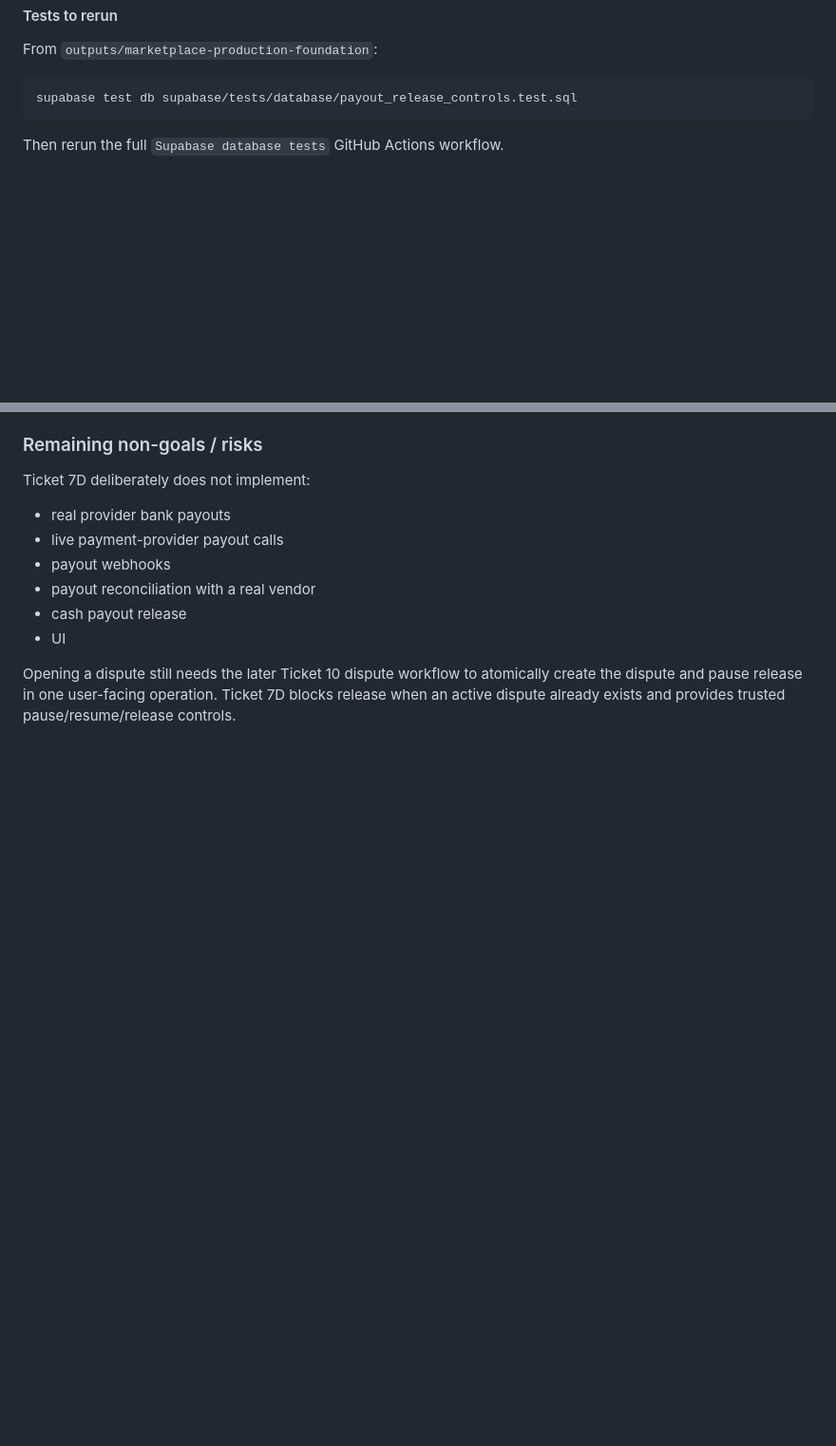
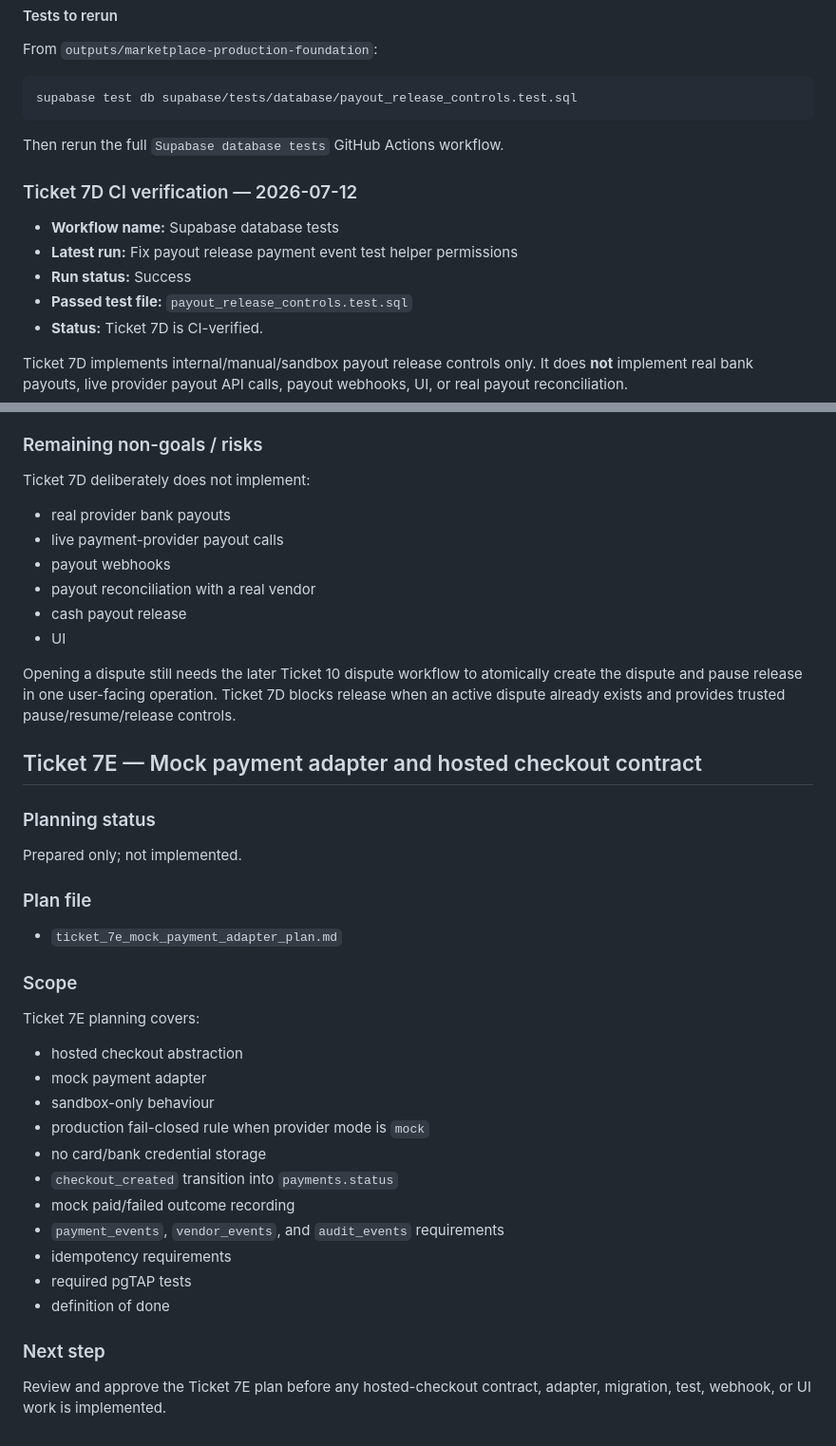
Before and after one commit to hopewellnhlakaniphogumede-web/LEKKADEALL, a Markdown page: hardening_progress.md, 2 parts joined by grey strips. Shown at 95% size. Drawn GitHub-style; blank space fills up the shorter version.

Commit message:
Mark Ticket 7D CI verified and add Ticket 7E mock payment plan
Mark Ticket 7D CI verified and add Ticket 7E mock payment plan

```diff
--- a/hardening_progress.md
+++ b/hardening_progress.md
@@ -1510,6 +1510,16 @@ supabase test db supabase/tests/database/payout_release_controls.test.sql
 
 Then rerun the full `Supabase database tests` GitHub Actions workflow.
 
+### Ticket 7D CI verification — 2026-07-12
+
+- **Workflow name:** Supabase database tests
+- **Latest run:** Fix payout release payment event test helper permissions
+- **Run status:** Success
+- **Passed test file:** `payout_release_controls.test.sql`
+- **Status:** Ticket 7D is CI-verified.
+
+Ticket 7D implements internal/manual/sandbox payout release controls only. It does **not** implement real bank payouts, live provider payout API calls, payout webhooks, UI, or real payout reconciliation.
+
 ### Remaining non-goals / risks
 
 Ticket 7D deliberately does not implement:
@@ -1522,3 +1532,33 @@ Ticket 7D deliberately does not implement:
 - UI
 
 Opening a dispute still needs the later Ticket 10 dispute workflow to atomically create the dispute and pause release in one user-facing operation. Ticket 7D blocks release when an active dispute already exists and provides trusted pause/resume/release controls.
+
+## Ticket 7E — Mock payment adapter and hosted checkout contract
+
+### Planning status
+
+Prepared only; not implemented.
+
+### Plan file
+
+- `ticket_7e_mock_payment_adapter_plan.md`
+
+### Scope
+
+Ticket 7E planning covers:
+
+- hosted checkout abstraction
+- mock payment adapter
+- sandbox-only behaviour
+- production fail-closed rule when provider mode is `mock`
+- no card/bank credential storage
+- `checkout_created` transition into `payments.status`
+- mock paid/failed outcome recording
+- `payment_events`, `vendor_events`, and `audit_events` requirements
+- idempotency requirements
+- required pgTAP tests
+- definition of done
+
+### Next step
+
+Review and approve the Ticket 7E plan before any hosted-checkout contract, adapter, migration, test, webhook, or UI work is implemented.
```
Also changed, not shown: ticket_7e_mock_payment_adapter_plan.md (added, +319 -0 lines).
